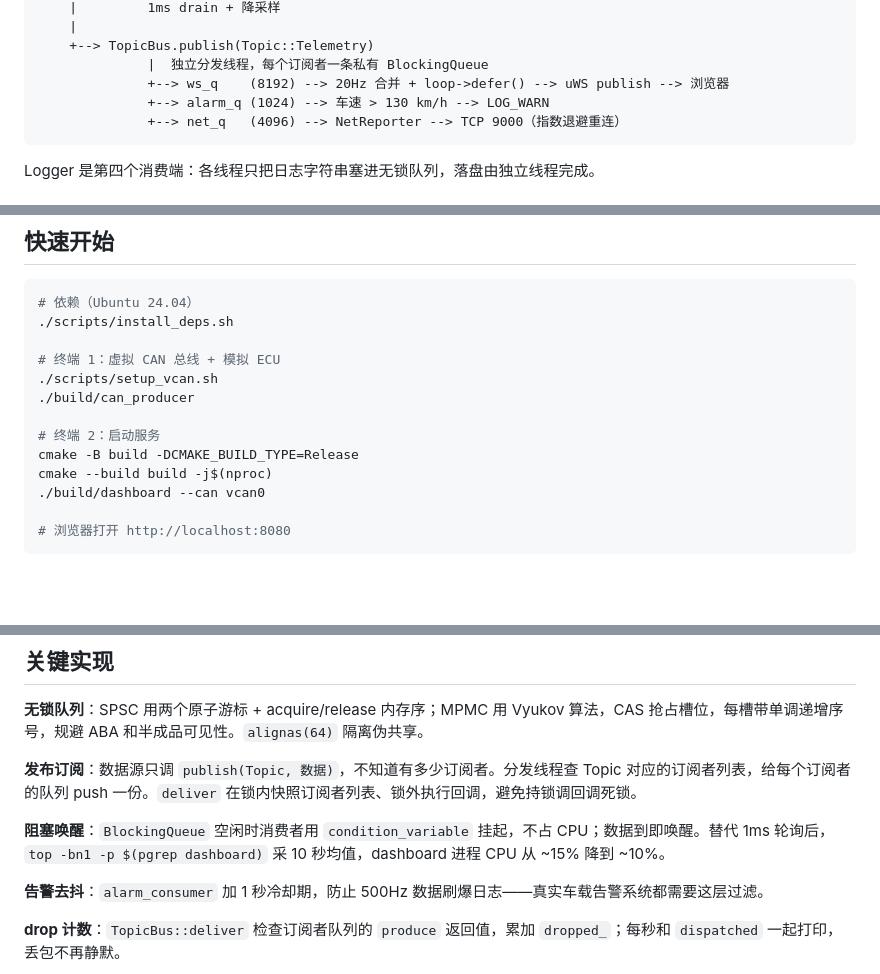
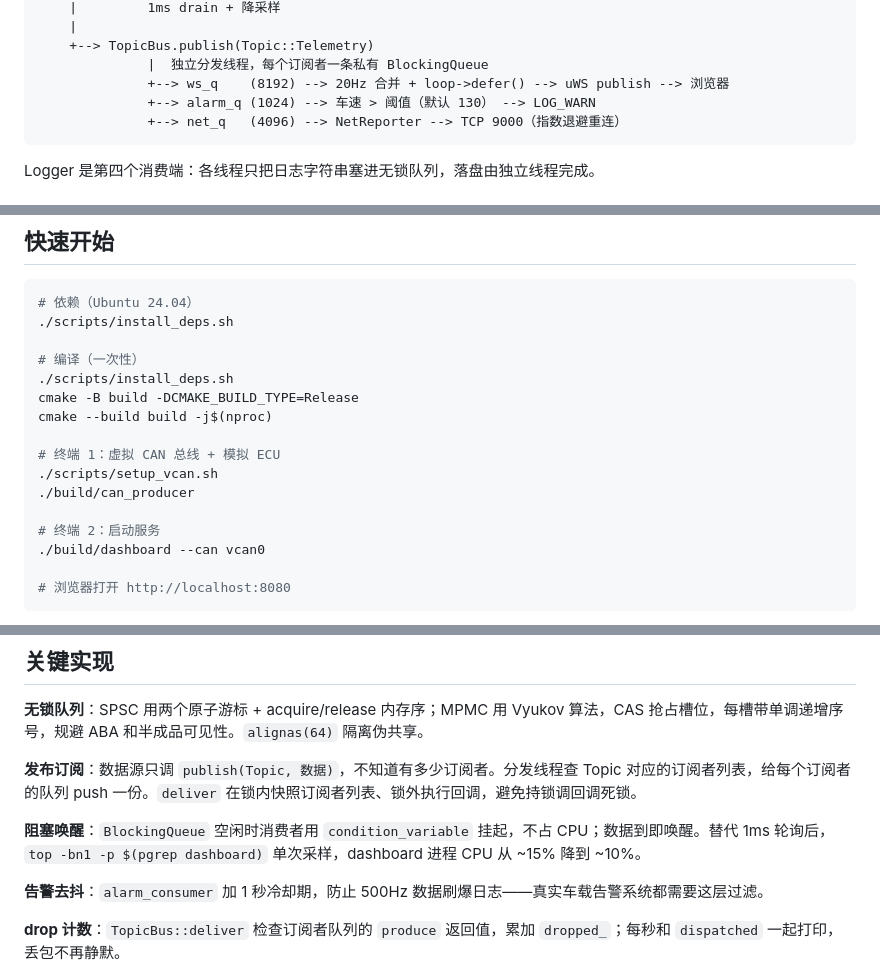
Before and after one commit to YJH-Max/vehicle-dashboard, a Markdown page: README.md, 3 parts joined by grey strips. Rendered like a GitHub page; blank space fills up the shorter version.

Commit message:
docs: 修快速开始编译顺序、top 测法措辞、告警阈值
- 快速开始把编译步骤提前，避免新手在终端 1 卡住
- CPU 测法改'单次采样'，避免和 top -bn1 语义冲突
- 数据流图告警阈值改'默认 130'，和 --alarm-threshold 一致

````diff
--- a/README.md
+++ b/README.md
@@ -25,7 +25,7 @@ can_source_thread   0x101 / 0x102 各持最新值 -> 合成一条 DataPoint
     +--> TopicBus.publish(Topic::Telemetry)
               |  独立分发线程，每个订阅者一条私有 BlockingQueue
               +--> ws_q    (8192) --> 20Hz 合并 + loop->defer() --> uWS publish --> 浏览器
-              +--> alarm_q (1024) --> 车速 > 130 km/h --> LOG_WARN
+              +--> alarm_q (1024) --> 车速 > 阈值（默认 130） --> LOG_WARN
               +--> net_q   (4096) --> NetReporter --> TCP 9000（指数退避重连）
 ```
 
@@ -48,13 +48,16 @@ Logger 是第四个消费端：各线程只把日志字符串塞进无锁队列
 # 依赖（Ubuntu 24.04）
 ./scripts/install_deps.sh
 
+# 编译（一次性）
+./scripts/install_deps.sh
+cmake -B build -DCMAKE_BUILD_TYPE=Release
+cmake --build build -j$(nproc)
+
 # 终端 1：虚拟 CAN 总线 + 模拟 ECU
 ./scripts/setup_vcan.sh
 ./build/can_producer
 
 # 终端 2：启动服务
-cmake -B build -DCMAKE_BUILD_TYPE=Release
-cmake --build build -j$(nproc)
 ./build/dashboard --can vcan0
 
 # 浏览器打开 http://localhost:8080
@@ -142,7 +145,7 @@ MPMC 单线程比 SPSC 慢 29% 是预期内的，CAS 比纯原子 load/store 贵
 
 **发布订阅**：数据源只调 `publish(Topic, 数据)`，不知道有多少订阅者。分发线程查 Topic 对应的订阅者列表，给每个订阅者的队列 push 一份。`deliver` 在锁内快照订阅者列表、锁外执行回调，避免持锁调回调死锁。
 
-**阻塞唤醒**：`BlockingQueue` 空闲时消费者用 `condition_variable` 挂起，不占 CPU；数据到即唤醒。替代 1ms 轮询后，`top -bn1 -p $(pgrep dashboard)` 采 10 秒均值，dashboard 进程 CPU 从 ~15% 降到 ~10%。
+**阻塞唤醒**：`BlockingQueue` 空闲时消费者用 `condition_variable` 挂起，不占 CPU；数据到即唤醒。替代 1ms 轮询后，`top -bn1 -p $(pgrep dashboard)` 单次采样，dashboard 进程 CPU 从 ~15% 降到 ~10%。
 
 **告警去抖**：`alarm_consumer` 加 1 秒冷却期，防止 500Hz 数据刷爆日志——真实车载告警系统都需要这层过滤。
 
````
